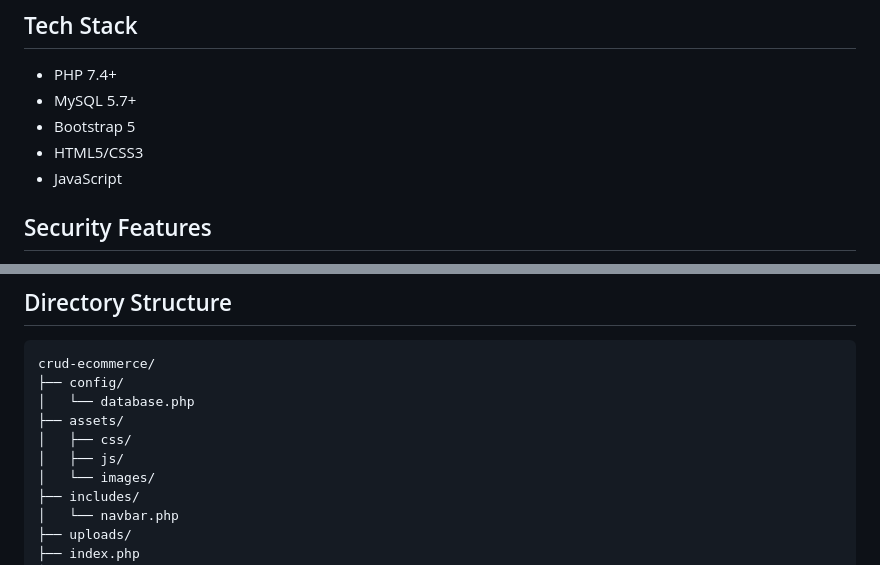
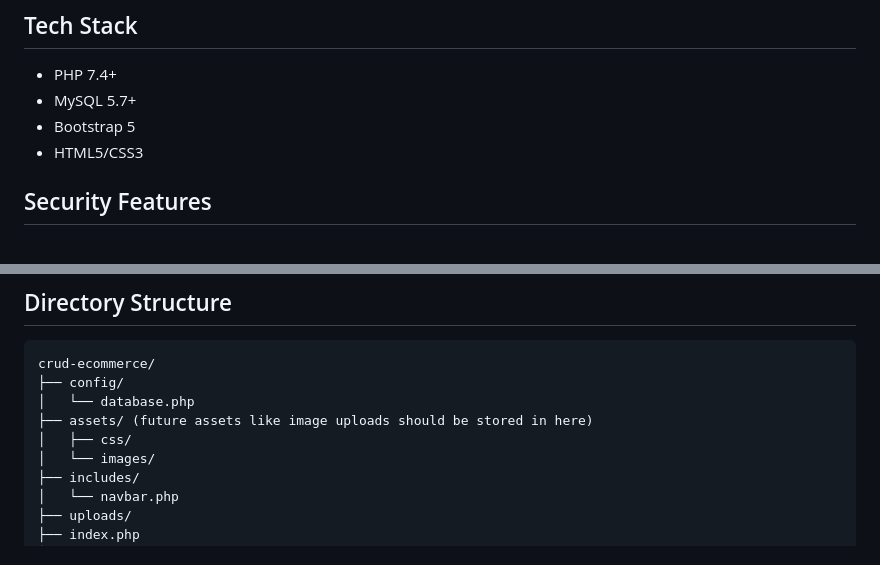
Before and after one commit to kntjspr/crud-ecommerce, a Markdown page: README.md, 2 parts joined by grey strips. Rendered like a GitHub page.

```diff
--- a/README.md
+++ b/README.md
@@ -35,7 +35,6 @@ This project is not battle-tested and is not fit for production. This was made a
 - MySQL 5.7+
 - Bootstrap 5
 - HTML5/CSS3
-- JavaScript
 
 ## Security Features
 - SQL Injection Prevention
@@ -58,9 +57,8 @@ The system uses a comprehensive database design with the following key component
 crud-ecommerce/
 ├── config/
 │   └── database.php
-├── assets/
+├── assets/ (future assets like image uploads should be stored in here)
 │   ├── css/
-│   ├── js/
 │   └── images/
 ├── includes/
 │   └── navbar.php
```
